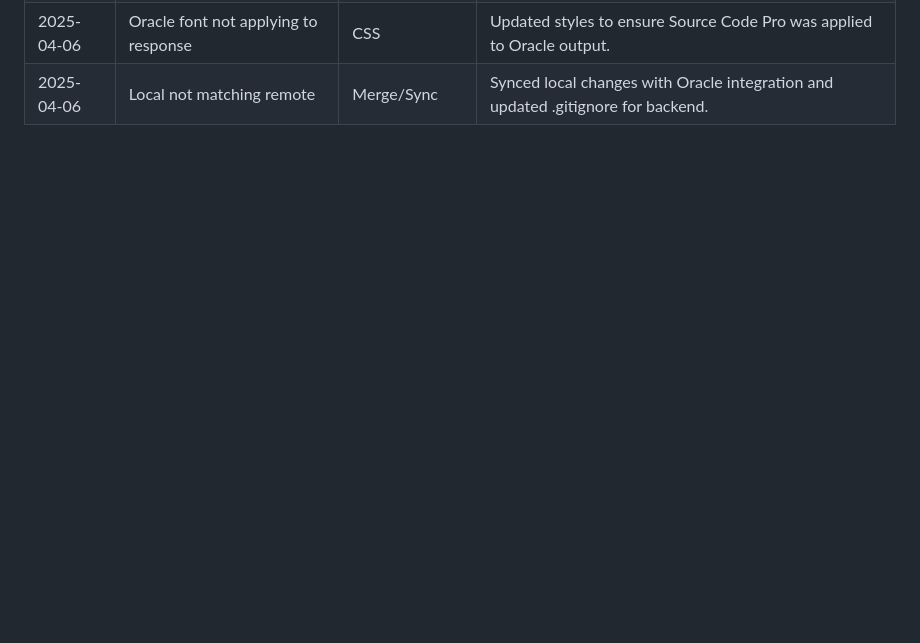
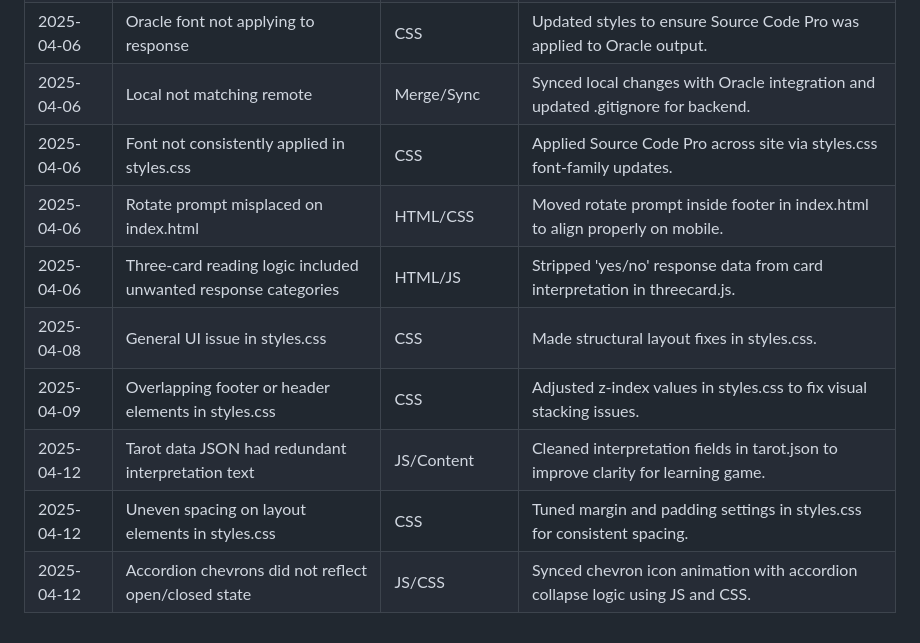
Before and after one commit to kimjev-webdev/webdevination, a Markdown page: BUGLOG.md, the part around the change. GitHub-like rendering; blank space fills up the shorter version.

Commit message:
update bug log

```diff
--- a/BUGLOG.md
+++ b/BUGLOG.md
@@ -30,3 +30,11 @@
 | 2025-04-05 | Oracle deployment prep                     | Node.js/Deploy | Created .env.example, cleaned up deployment structure, and pushed server configuration for Render. |
 | 2025-04-06 | Oracle font not applying to response       | CSS            | Updated styles to ensure Source Code Pro was applied to Oracle output.                             |
 | 2025-04-06 | Local not matching remote                  | Merge/Sync     | Synced local changes with Oracle integration and updated .gitignore for backend.                   |
+| 2025-04-06 | Font not consistently applied in styles.css        | CSS          | Applied Source Code Pro across site via styles.css font-family updates. |
+| 2025-04-06 | Rotate prompt misplaced on index.html              | HTML/CSS     | Moved rotate prompt inside footer in index.html to align properly on mobile. |
+| 2025-04-06 | Three-card reading logic included unwanted response categories | HTML/JS      | Stripped 'yes/no' response data from card interpretation in threecard.js. |
+| 2025-04-08 | General UI issue in styles.css                     | CSS          | Made structural layout fixes in styles.css. |
+| 2025-04-09 | Overlapping footer or header elements in styles.css | CSS          | Adjusted z-index values in styles.css to fix visual stacking issues. |
+| 2025-04-12 | Tarot data JSON had redundant interpretation text  | JS/Content   | Cleaned interpretation fields in tarot.json to improve clarity for learning game. |
+| 2025-04-12 | Uneven spacing on layout elements in styles.css    | CSS          | Tuned margin and padding settings in styles.css for consistent spacing. |
+| 2025-04-12 | Accordion chevrons did not reflect open/closed state | JS/CSS       | Synced chevron icon animation with accordion collapse logic using JS and CSS. |
```
Also changed, not shown: README.md (+1 -1 lines).
